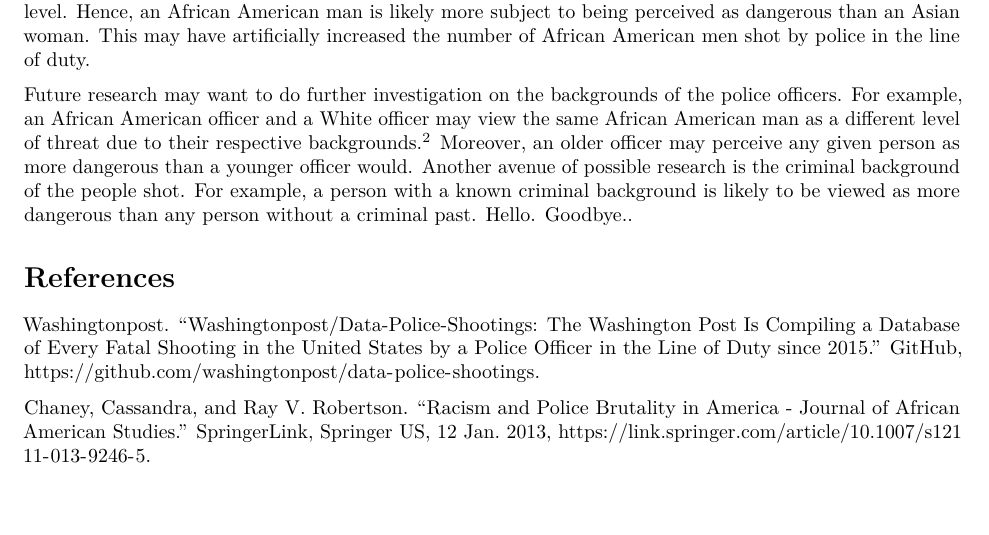
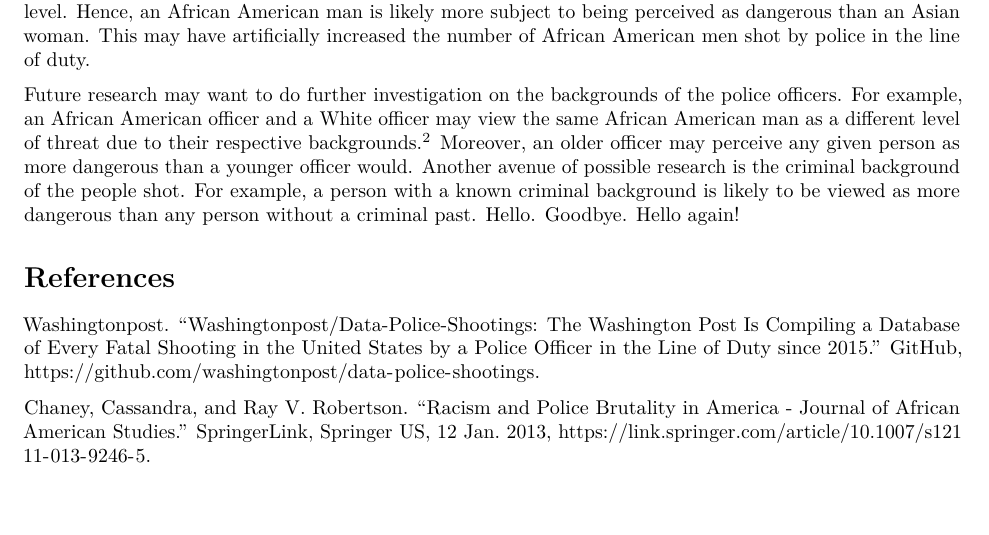
Before and after one commit to AsmitC/SDS313, an R Markdown document (Project1.Rmd): part of page 7 of 7, cut so that both start at the same text. Rendered offline with R 4.5, knitr and Pandoc, then LaTeX, with nearby package versions.

Commit message:
Update Project1.Rmd
Added the words 'Hello Again!' to the end of the conclusion.

```diff
--- a/Project1.Rmd
+++ b/Project1.Rmd
@@ -183,7 +183,7 @@ Most groups had similar proportions of people perceived as "attack," "other," or
 
 Overall, a higher proportion of men are perceived as threats than women. Furthermore, a higher proportion of African American people are perceived as being threats than any other race, with Asian people having the lowest proportion of people perceived that way. Age does not appear to be a significant factor in  threat level. Hence, an African American man is likely more subject to being perceived as dangerous than an Asian woman. This may have artificially increased the number of African American men shot by police in the line of duty.
 
-Future research may want to do further investigation on the backgrounds of the police officers. For example, an African American officer and a White officer may view the same African American man as a different level of threat due to their respective backgrounds.^[https://link.springer.com/article/10.1007/s12111-013-9246-5] Moreover, an older officer may perceive any given person as more dangerous than a younger officer would. Another avenue of possible research is the criminal background of the people shot. For example, a person with a known criminal background is likely to be viewed as more dangerous than any person without a criminal past. Hello. Goodbye..
+Future research may want to do further investigation on the backgrounds of the police officers. For example, an African American officer and a White officer may view the same African American man as a different level of threat due to their respective backgrounds.^[https://link.springer.com/article/10.1007/s12111-013-9246-5] Moreover, an older officer may perceive any given person as more dangerous than a younger officer would. Another avenue of possible research is the criminal background of the people shot. For example, a person with a known criminal background is likely to be viewed as more dangerous than any person without a criminal past. Hello. Goodbye. Hello again!
 
 # **References**
 
```
